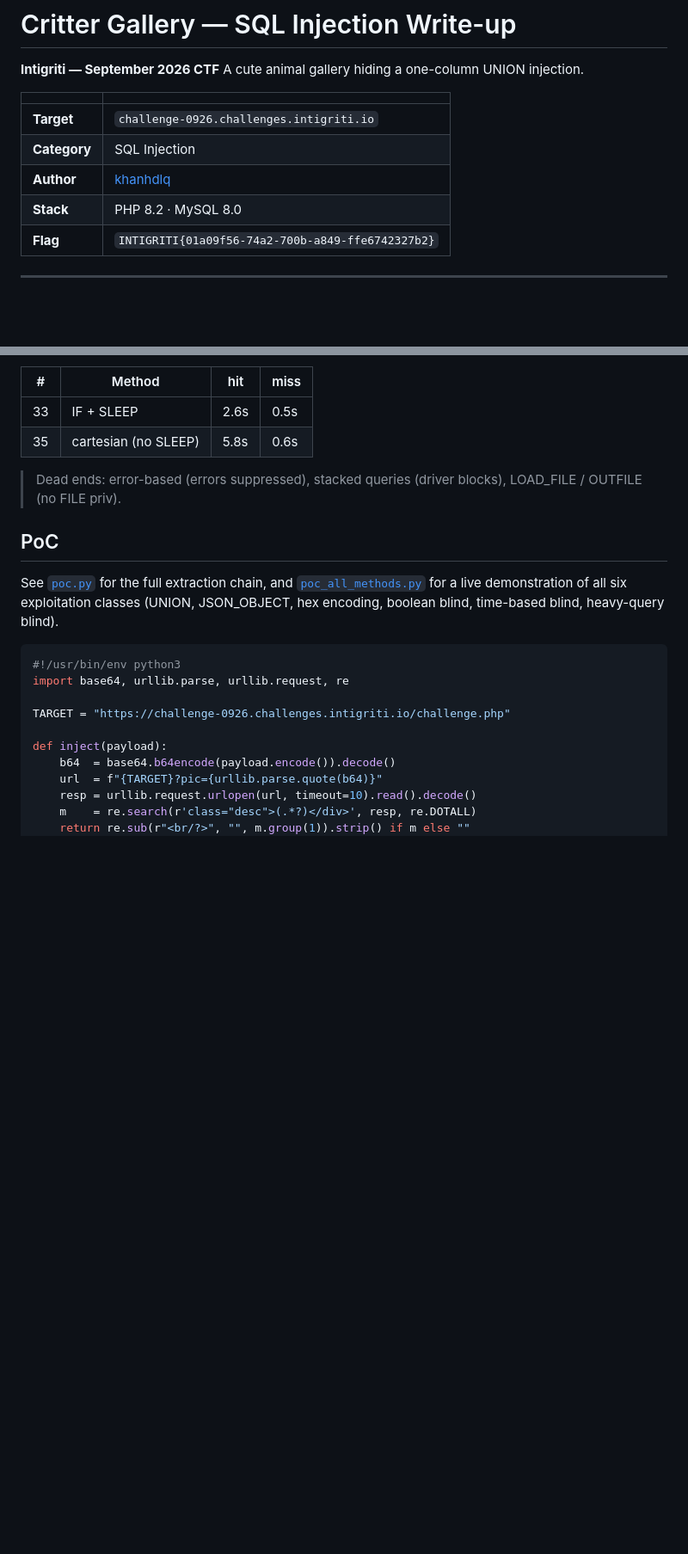
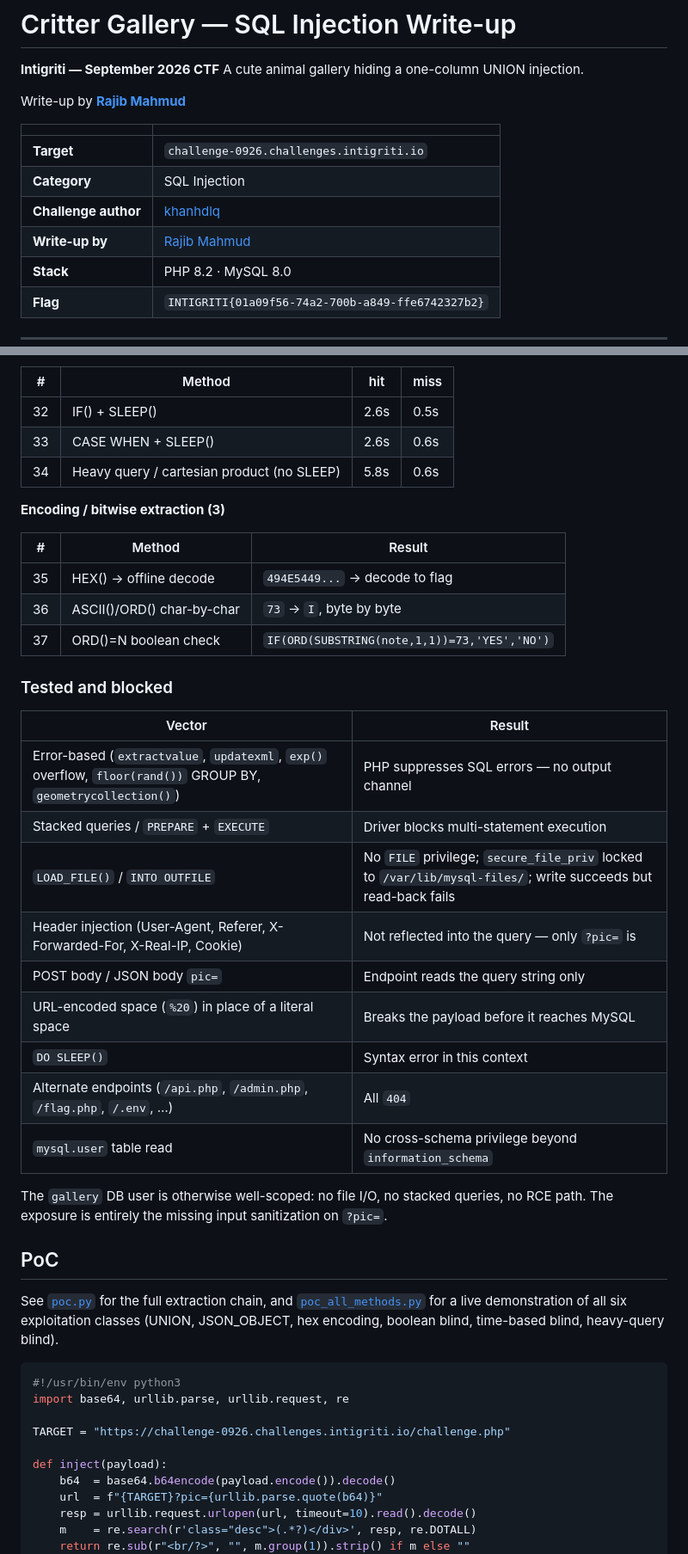
Before and after one commit to Rajib-Mahmud/intigriti-0926, a Markdown page: README.md, 2 parts joined by grey strips. Shown at 86% size. GitHub-like rendering; blank space fills up the shorter version.

```diff
--- a/README.md
+++ b/README.md
@@ -3,11 +3,14 @@
 **Intigriti — September 2026 CTF**
 A cute animal gallery hiding a one-column UNION injection.
 
+Write-up by [**Rajib Mahmud**](https://github.com/Rajib-Mahmud)
+
 | | |
 |---|---|
 | **Target** | `challenge-0926.challenges.intigriti.io` |
 | **Category** | SQL Injection |
-| **Author** | [khanhdlq](https://x.com/khanhdlq) |
+| **Challenge author** | [khanhdlq](https://x.com/khanhdlq) |
+| **Write-up by** | [Rajib Mahmud](https://github.com/Rajib-Mahmud) |
 | **Stack** | PHP 8.2 · MySQL 8.0 |
 | **Flag** | `INTIGRITI{01a09f56-74a2-700b-a849-ffe6742327b2}` |
 
@@ -151,10 +179,33 @@ The injection point is wildly permissive — **37 techniques** confirmed live. A
 
 | # | Method | hit | miss |
 |---|---|---|---|
-| 33 | IF + SLEEP | 2.6s | 0.5s |
-| 35 | cartesian (no SLEEP) | 5.8s | 0.6s |
+| 32 | IF() + SLEEP() | 2.6s | 0.5s |
+| 33 | CASE WHEN + SLEEP() | 2.6s | 0.6s |
+| 34 | Heavy query / cartesian product (no SLEEP) | 5.8s | 0.6s |
 
-> Dead ends: error-based (errors suppressed), stacked queries (driver blocks), LOAD_FILE / OUTFILE (no FILE priv).
+**Encoding / bitwise extraction (3)**
+
+| # | Method | Result |
+|---|---|---|
+| 35 | HEX() → offline decode | `494E5449...` → decode to flag |
+| 36 | ASCII()/ORD() char-by-char | `73` → `I`, byte by byte |
+| 37 | ORD()=N boolean check | `IF(ORD(SUBSTRING(note,1,1))=73,'YES','NO')` |
+
+### Tested and blocked
+
+| Vector | Result |
+|---|---|
+| Error-based (`extractvalue`, `updatexml`, `exp()` overflow, `floor(rand())` GROUP BY, `geometrycollection()`) | PHP suppresses SQL errors — no output channel |
+| Stacked queries / `PREPARE` + `EXECUTE` | Driver blocks multi-statement execution |
+| `LOAD_FILE()` / `INTO OUTFILE` | No `FILE` privilege; `secure_file_priv` locked to `/var/lib/mysql-files/`; write succeeds but read-back fails |
+| Header injection (User-Agent, Referer, X-Forwarded-For, X-Real-IP, Cookie) | Not reflected into the query — only `?pic=` is |
+| POST body / JSON body `pic=` | Endpoint reads the query string only |
+| URL-encoded space (`%20`) in place of a literal space | Breaks the payload before it reaches MySQL |
+| `DO SLEEP()` | Syntax error in this context |
+| Alternate endpoints (`/api.php`, `/admin.php`, `/flag.php`, `/.env`, …) | All `404` |
+| `mysql.user` table read | No cross-schema privilege beyond `information_schema` |
+
+The `gallery` DB user is otherwise well-scoped: no file I/O, no stacked queries, no RCE path. The exposure is entirely the missing input sanitization on `?pic=`.
 
 ## PoC
 
```
Also changed, not shown: other parts of README.md (+42 -17 lines).
